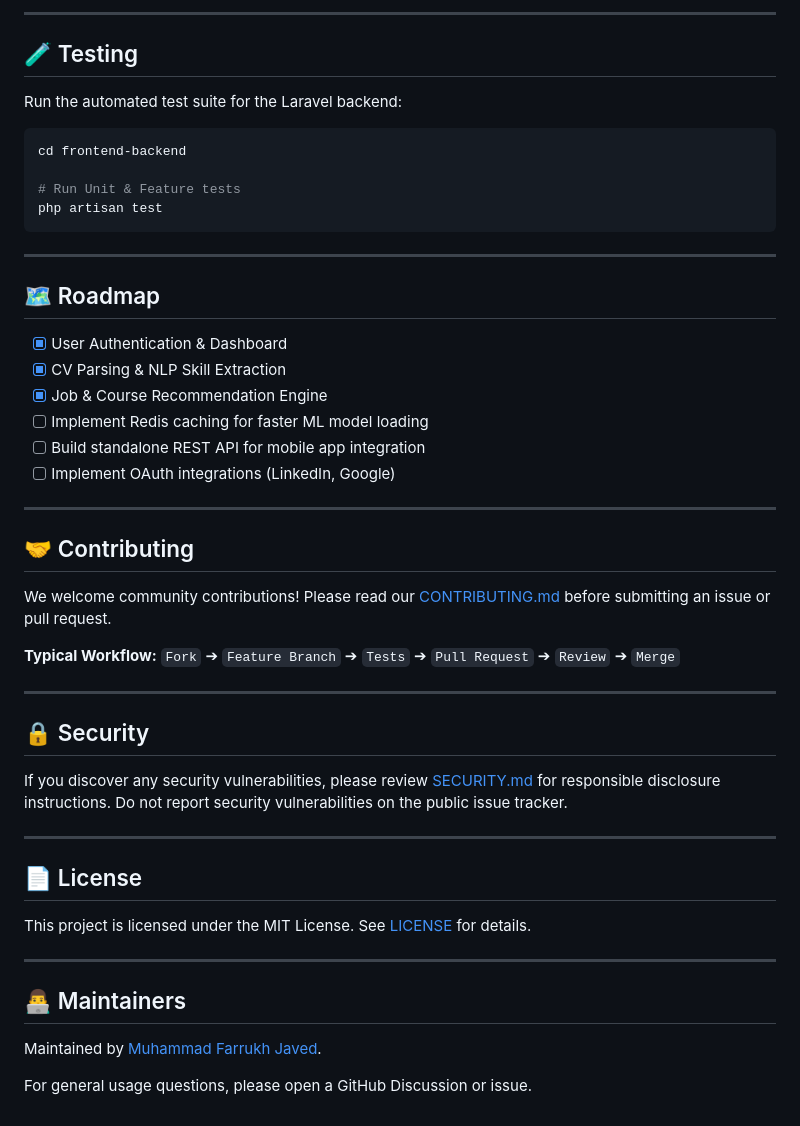
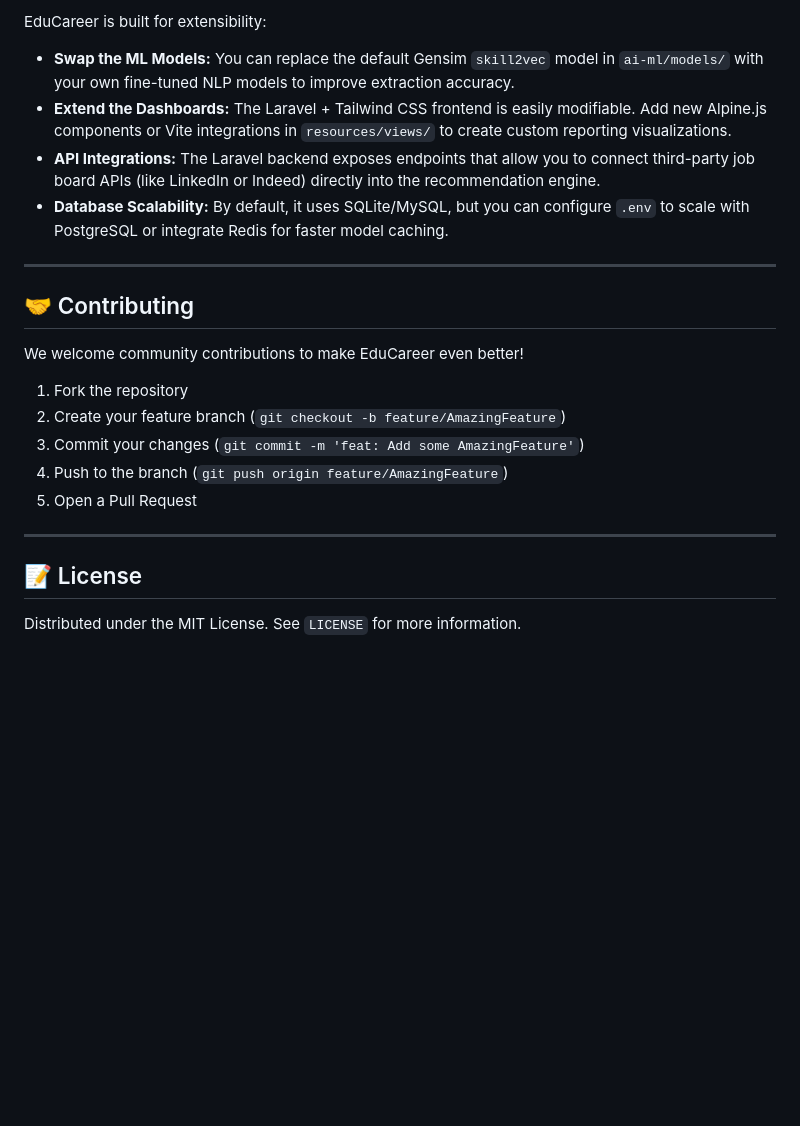
Before and after one commit to mfarrukhjaved-381/educareer, a Markdown page: README.md, the part around one of its changes. Rendered like a GitHub page; blank space fills up the shorter version.

Commit message:
docs: revert and strictly apply requested visual README template

````diff
--- a/README.md
+++ b/README.md
@@ -173,52 +101,22 @@ python scripts/train_skill2vec.py
----
-
-## 🧪 Testing
-
-Run the automated test suite for the Laravel backend:
-
-```bash
-cd frontend-backend
-
-# Run Unit & Feature tests
-php artisan test
-```
-
----
-
-## 🗺 Roadmap
-
-- [x] User Authentication & Dashboard
-- [x] CV Parsing & NLP Skill Extraction
-- [x] Job & Course Recommendation Engine
-- [ ] Implement Redis caching for faster ML model loading
-- [ ] Build standalone REST API for mobile app integration
-- [ ] Implement OAuth integrations (LinkedIn, Google)
+EduCareer is built for extensibility:
+- **Swap the ML Models:** You can replace the default Gensim `skill2vec` model in `ai-ml/models/` with your own fine-tuned NLP models to improve extraction accuracy.
+- **Extend the Dashboards:** The Laravel + Tailwind CSS frontend is easily modifiable. Add new Alpine.js components or Vite integrations in `resources/views/` to create custom reporting visualizations.
+- **API Integrations:** The Laravel backend exposes endpoints that allow you to connect third-party job board APIs (like LinkedIn or Indeed) directly into the recommendation engine.
+- **Database Scalability:** By default, it uses SQLite/MySQL, but you can configure `.env` to scale with PostgreSQL or integrate Redis for faster model caching.
 
 ---
 
 ## 🤝 Contributing
 
-We welcome community contributions! Please read our [CONTRIBUTING.md](CONTRIBUTING.md) before submitting an issue or pull request.
-
-**Typical Workflow:**
-`Fork` ➔ `Feature Branch` ➔ `Tests` ➔ `Pull Request` ➔ `Review` ➔ `Merge`
+We welcome community contributions to make EduCareer even better!
+1. Fork the repository
+2. Create your feature branch (`git checkout -b feature/AmazingFeature`)
+3. Commit your changes (`git commit -m 'feat: Add some AmazingFeature'`)
+4. Push to the branch (`git push origin feature/AmazingFeature`)
+5. Open a Pull Request
 
 ---
 
-## 🔒 Security
+## 📝 License
 
-If you discover any security vulnerabilities, please review [SECURITY.md](SECURITY.md) for responsible disclosure instructions. Do not report security vulnerabilities on the public issue tracker.
-
----
-
-## 📄 License
-
-This project is licensed under the MIT License. See [LICENSE](LICENSE) for details.
-
----
-
-## 👨‍💻 Maintainers
-
-Maintained by [Muhammad Farrukh Javed](https://github.com/mfarrukhjaved-381).
-
-For general usage questions, please open a GitHub Discussion or issue.
+Distributed under the MIT License. See `LICENSE` for more information.
````
Also changed, not shown: other parts of README.md (+74 -146 lines).
